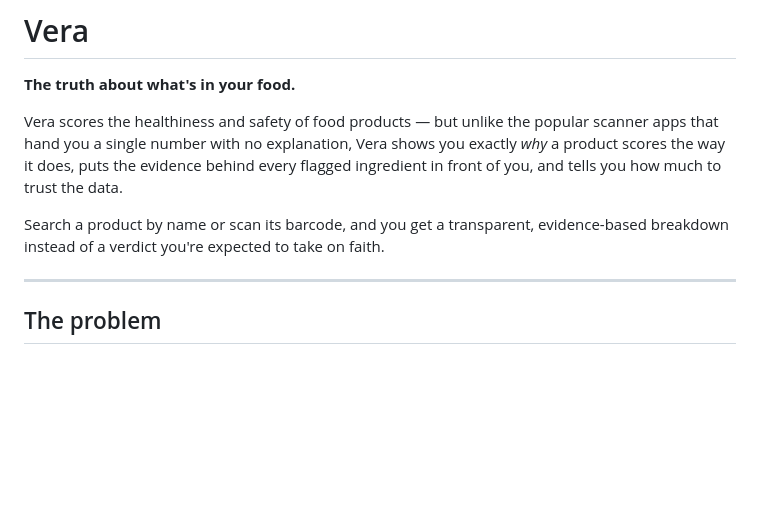
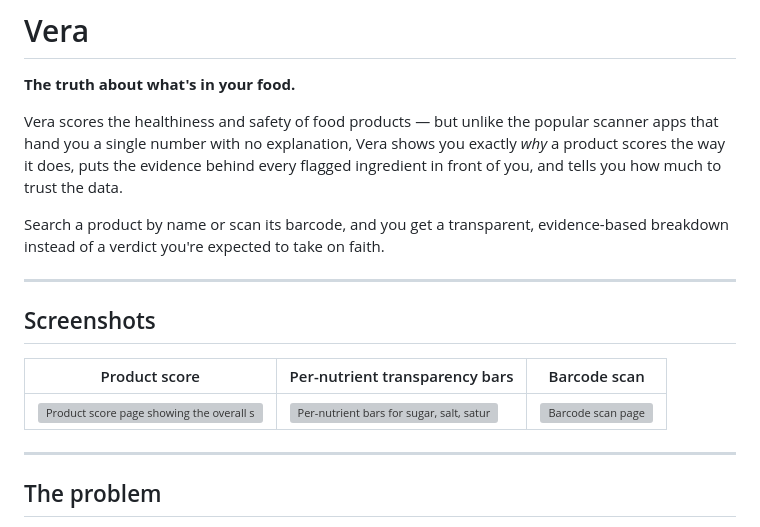
Before and after one commit to Churmann/Vera, a Markdown page: README.md, the part around the change. Drawn GitHub-style; blank space fills up the shorter version; grey boxes are pictures that could not be loaded.

Commit message:
docs: add screenshots section to README
Add a Screenshots table near the top linking product score, per-nutrient
bars, and barcode scan images under docs/screenshots/.

```diff
--- a/README.md
+++ b/README.md
@@ -5,6 +5,14 @@
 Vera scores the healthiness and safety of food products — but unlike the popular scanner apps that hand you a single number with no explanation, Vera shows you exactly *why* a product scores the way it does, puts the evidence behind every flagged ingredient in front of you, and tells you how much to trust the data.
 
 Search a product by name or scan its barcode, and you get a transparent, evidence-based breakdown instead of a verdict you're expected to take on faith.
+
+---
+
+## Screenshots
+
+| Product score | Per-nutrient transparency bars | Barcode scan |
+|---|---|---|
+| ![Product score page showing the overall score and Negatives / Positives breakdown](docs/screenshots/score.png) | ![Per-nutrient bars for sugar, salt, saturated fat, fibre, protein and energy on sourced thresholds](docs/screenshots/nutrient-bars.png) | ![Barcode scan page](docs/screenshots/scan.png) |
 
 ---
 
```
